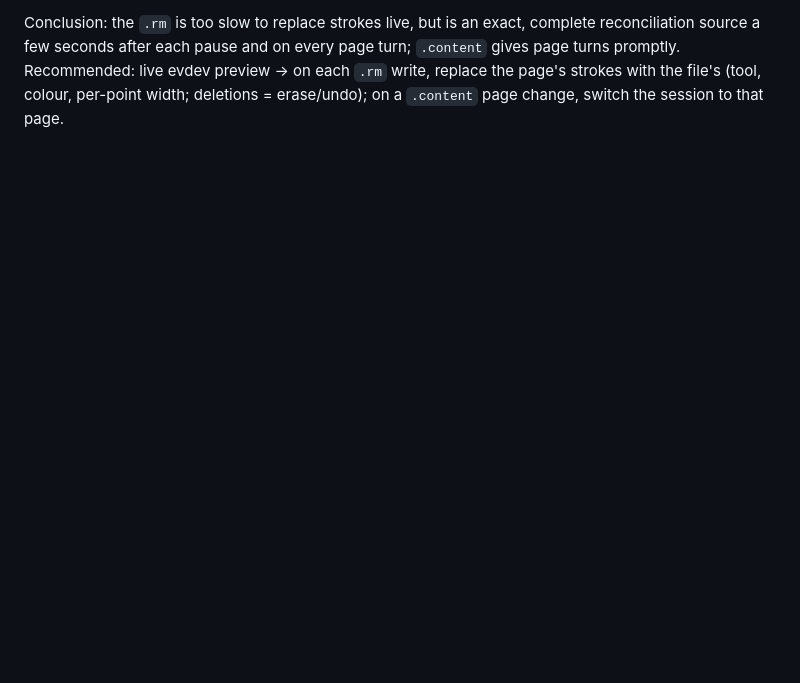
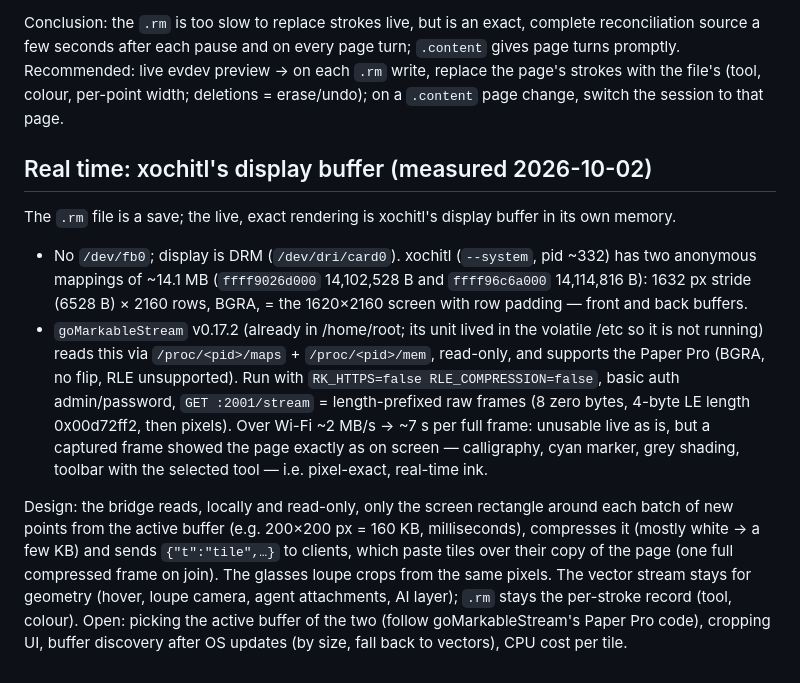
Before and after one commit to Caerii/codrawer-bridge, a Markdown page: docs/investigations/xochitl-pen-data.md, the part around the change. Rendered like a GitHub page; blank space fills up the shorter version.

Commit message:
docs(investigations): real-time exact ink from xochitl's display buffer (measured)
Co-Authored-By: Claude Opus 5.5 <noreply@anthropic.com>

```diff
--- a/docs/investigations/xochitl-pen-data.md
+++ b/docs/investigations/xochitl-pen-data.md
@@ -196,3 +196,28 @@ reconciliation source a few seconds after each pause and on every page turn; `.c
 page turns promptly. Recommended: live evdev preview → on each `.rm` write, replace the page's
 strokes with the file's (tool, colour, per-point width; deletions = erase/undo); on a `.content`
 page change, switch the session to that page.
+
+## Real time: xochitl's display buffer (measured 2026-10-02)
+
+The `.rm` file is a save; the live, exact rendering is xochitl's display buffer in its own memory.
+
+- No `/dev/fb0`; display is DRM (`/dev/dri/card0`). xochitl (`--system`, pid ~332) has two
+  anonymous mappings of ~14.1 MB (`ffff9026d000` 14,102,528 B and `ffff96c6a000` 14,114,816 B):
+  1632 px stride (6528 B) × 2160 rows, BGRA, = the 1620×2160 screen with row padding — front and
+  back buffers.
+- `goMarkableStream` v0.17.2 (already in /home/root; its unit lived in the volatile /etc so it is
+  not running) reads this via `/proc/<pid>/maps` + `/proc/<pid>/mem`, read-only, and supports the
+  Paper Pro (BGRA, no flip, RLE unsupported). Run with `RK_HTTPS=false RLE_COMPRESSION=false`,
+  basic auth admin/password, `GET :2001/stream` = length-prefixed raw frames (8 zero bytes, 4-byte
+  LE length 0x00d72ff2, then pixels). Over Wi-Fi ~2 MB/s → ~7 s per full frame: unusable live as
+  is, but a captured frame showed the page exactly as on screen — calligraphy, cyan marker, grey
+  shading, toolbar with the selected tool — i.e. pixel-exact, real-time ink.
+
+Design: the bridge reads, locally and read-only, only the screen rectangle around each batch of
+new points from the active buffer (e.g. 200×200 px = 160 KB, milliseconds), compresses it (mostly
+white → a few KB) and sends `{"t":"tile",…}` to clients, which paste tiles over their copy of the
+page (one full compressed frame on join). The glasses loupe crops from the same pixels. The
+vector stream stays for geometry (hover, loupe camera, agent attachments, AI layer); `.rm` stays
+the per-stroke record (tool, colour). Open: picking the active buffer of the two (follow
+goMarkableStream's Paper Pro code), cropping UI, buffer discovery after OS updates (by size, fall
+back to vectors), CPU cost per tile.
```
